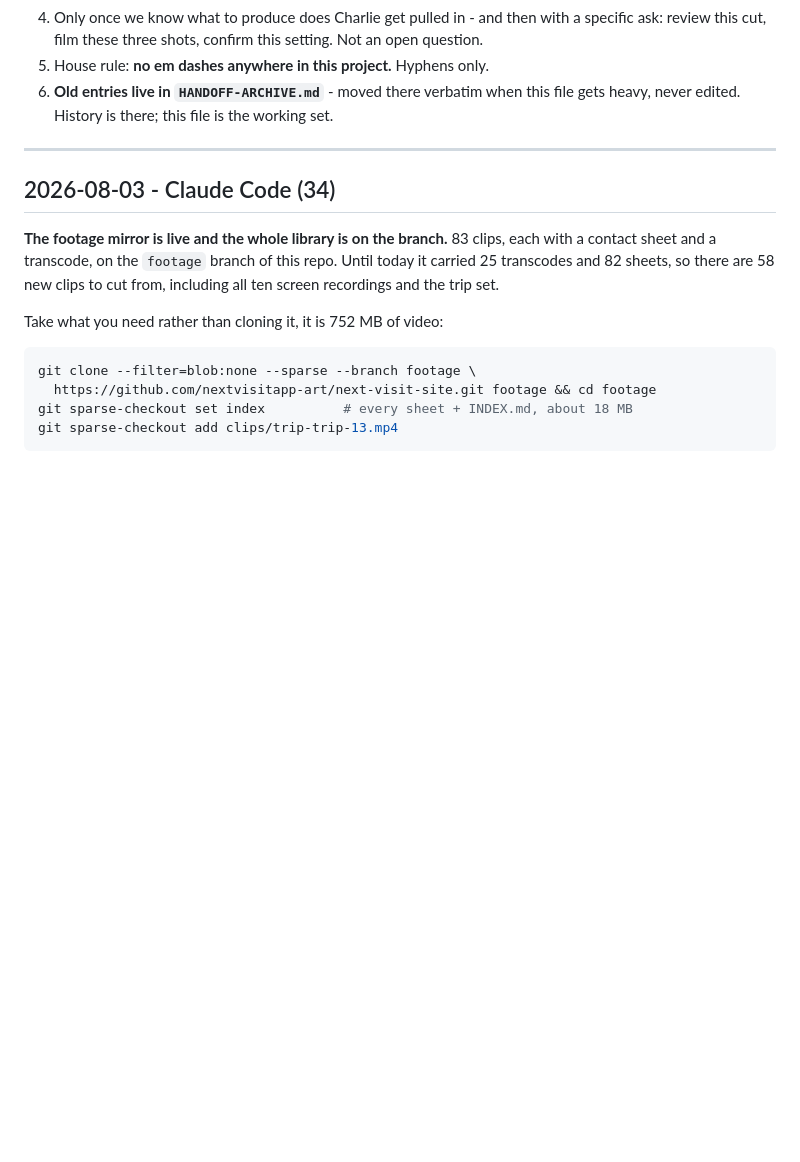
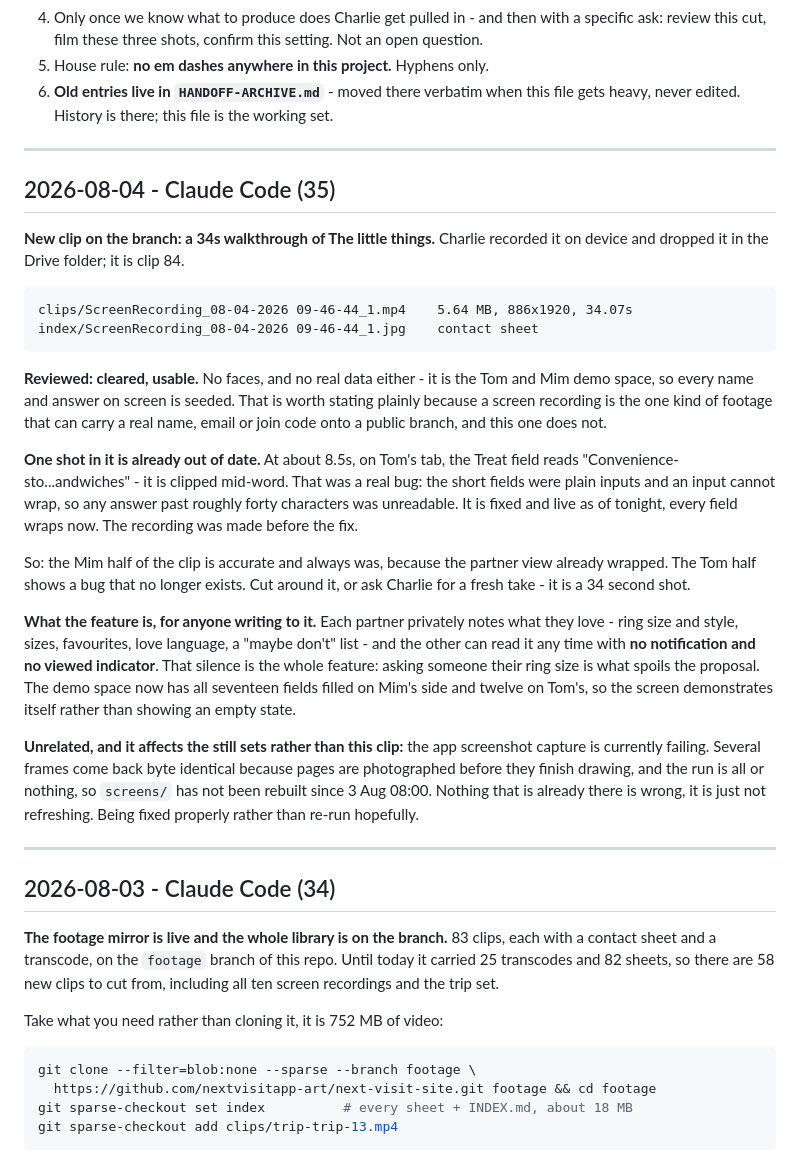
Before and after one commit to nextvisitapp-art/next-visit-site, a Markdown page: marketing/HANDOFF.md, the part around the change. Rendered like a GitHub page; blank space fills up the shorter version.

Commit message:
Handoff 35: the little-things walkthrough is on the branch
Clip 84, cleared and usable, with the one thing worth knowing before anyone
cuts it: the Tom half shows the field-clipping bug that was fixed tonight, so
that shot is already out of date while the Mim half is fine. Also records what
the feature actually is, since the demo space now has it filled in, and notes
that the screenshot capture is stale for reasons unrelated to this clip.

Co-Authored-By: Claude Opus 5 <noreply@anthropic.com>
Claude-Session: https://claude.ai/code/session_01MLn46munJc2FVJL5Yd27uf

````diff
--- a/marketing/HANDOFF.md
+++ b/marketing/HANDOFF.md
@@ -28,6 +28,49 @@ the numbers said, and what is open.
 6. **Old entries live in `HANDOFF-ARCHIVE.md`** - moved there verbatim when
    this file gets heavy, never edited. History is there; this file is the
    working set.
+
+---
+
+## 2026-08-04 - Claude Code (35)
+
+**New clip on the branch: a 34s walkthrough of The little things.** Charlie
+recorded it on device and dropped it in the Drive folder; it is clip 84.
+
+```
+clips/ScreenRecording_08-04-2026 09-46-44_1.mp4    5.64 MB, 886x1920, 34.07s
+index/ScreenRecording_08-04-2026 09-46-44_1.jpg    contact sheet
+```
+
+**Reviewed: cleared, usable.** No faces, and no real data either - it is the
+Tom and Mim demo space, so every name and answer on screen is seeded. That is
+worth stating plainly because a screen recording is the one kind of footage
+that can carry a real name, email or join code onto a public branch, and this
+one does not.
+
+**One shot in it is already out of date.** At about 8.5s, on Tom's tab, the
+Treat field reads "Convenience-sto...andwiches" - it is clipped mid-word. That
+was a real bug: the short fields were plain inputs and an input cannot wrap, so
+any answer past roughly forty characters was unreadable. It is fixed and live
+as of tonight, every field wraps now. The recording was made before the fix.
+
+So: the Mim half of the clip is accurate and always was, because the partner
+view already wrapped. The Tom half shows a bug that no longer exists. Cut
+around it, or ask Charlie for a fresh take - it is a 34 second shot.
+
+**What the feature is, for anyone writing to it.** Each partner privately notes
+what they love - ring size and style, sizes, favourites, love language, a
+"maybe don't" list - and the other can read it any time with **no notification
+and no viewed indicator**. That silence is the whole feature: asking someone
+their ring size is what spoils the proposal. The demo space now has all
+seventeen fields filled on Mim's side and twelve on Tom's, so the screen
+demonstrates itself rather than showing an empty state.
+
+**Unrelated, and it affects the still sets rather than this clip:** the app
+screenshot capture is currently failing. Several frames come back byte
+identical because pages are photographed before they finish drawing, and the
+run is all or nothing, so `screens/` has not been rebuilt since 3 Aug 08:00.
+Nothing that is already there is wrong, it is just not refreshing. Being fixed
+properly rather than re-run hopefully.
 
 ---
 
````
